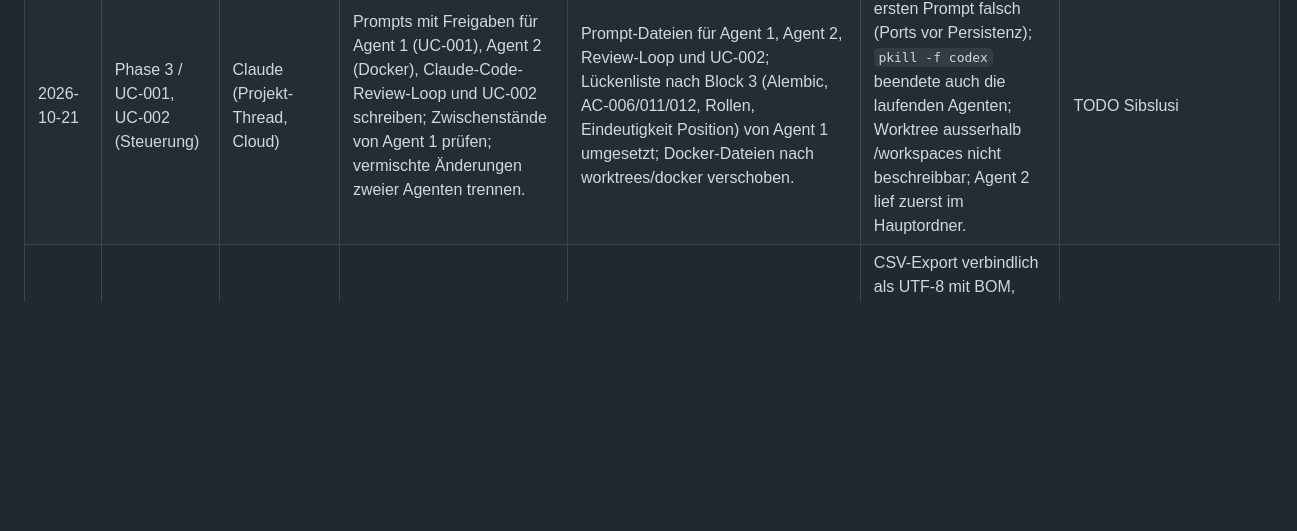
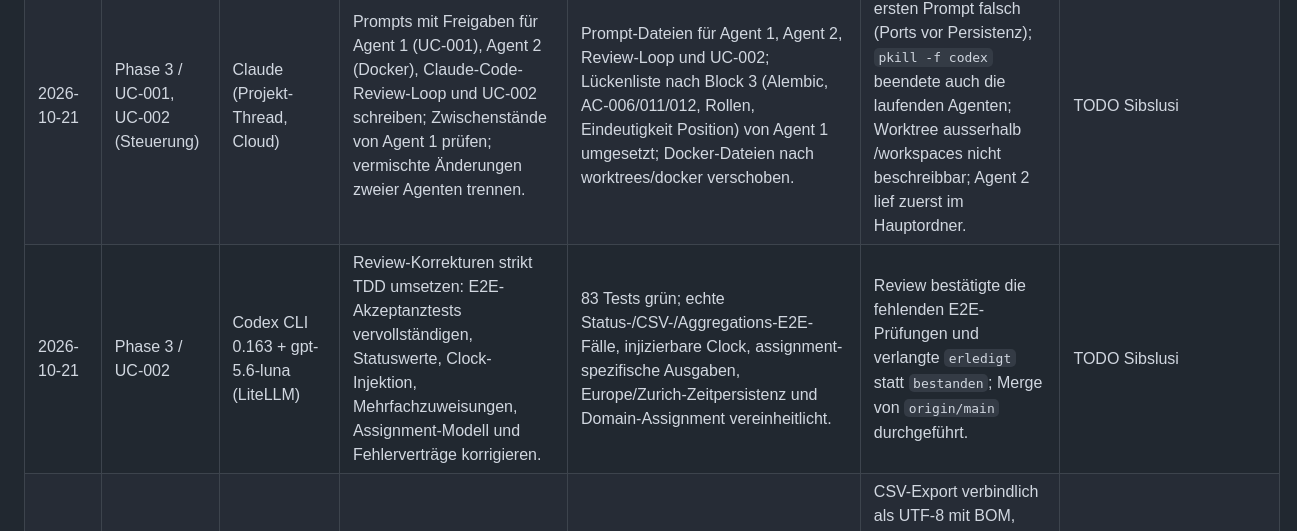
Before and after one commit to sibslusi/Project-AIAssisted, a Markdown page: docs/AI-LOG.md, the part around the change. GitHub-like rendering; blank space fills up the shorter version.

Commit message:
docs: log UC-002 review corrections

```diff
--- a/docs/AI-LOG.md
+++ b/docs/AI-LOG.md
@@ -46,6 +46,7 @@ Pro Agenten-Sitzung ein kurzer Eintrag. Daraus entsteht am Schluss die Reflexion
 | 2026-10-21 | Phase 3 / UC-001 | Codex CLI + gpt-5.6-luna | E2E-API-Tests für UC-001 ergänzen und die Vorbereitung für den PR korrigieren. | tests/e2e/test_uc001_workflow.py, Composition Root, Pflichtkonfiguration, Seed-Befehl und grüne Test-/Lint-Läufe | Review fand import_module-Umgehung des Import-Liners, fest verdrahtete SQLite-DB, Session-Secret im Code und DEMO_PASSWORD-Standardwert. | TODO Sibslusi |
 | 2026-10-21 | Phase 3 / UC-001 | Codex CLI + gpt-5.6-luna | Phase 3 nach Quality Gate und menschlicher Bestätigung abschliessen. | docs/TASKS.md auf STATUS done gesetzt; AC-012 gemäss ADR-003 unverändert bestätigt | keine | TODO Sibslusi |
 | 2026-10-21 | Phase 3 / UC-001, UC-002 (Steuerung) | Claude (Projekt-Thread, Cloud) | Prompts mit Freigaben für Agent 1 (UC-001), Agent 2 (Docker), Claude-Code-Review-Loop und UC-002 schreiben; Zwischenstände von Agent 1 prüfen; vermischte Änderungen zweier Agenten trennen. | Prompt-Dateien für Agent 1, Agent 2, Review-Loop und UC-002; Lückenliste nach Block 3 (Alembic, AC-006/011/012, Rollen, Eindeutigkeit Position) von Agent 1 umgesetzt; Docker-Dateien nach worktrees/docker verschoben. | Blockreihenfolge im ersten Prompt falsch (Ports vor Persistenz); `pkill -f codex` beendete auch die laufenden Agenten; Worktree ausserhalb /workspaces nicht beschreibbar; Agent 2 lief zuerst im Hauptordner. | TODO Sibslusi |
+| 2026-10-21 | Phase 3 / UC-002 | Codex CLI 0.163 + gpt-5.6-luna (LiteLLM) | Review-Korrekturen strikt TDD umsetzen: E2E-Akzeptanztests vervollständigen, Statuswerte, Clock-Injektion, Mehrfachzuweisungen, Assignment-Modell und Fehlerverträge korrigieren. | 83 Tests grün; echte Status-/CSV-/Aggregations-E2E-Fälle, injizierbare Clock, assignment-spezifische Ausgaben, Europe/Zurich-Zeitpersistenz und Domain-Assignment vereinheitlicht. | Review bestätigte die fehlenden E2E-Prüfungen und verlangte `erledigt` statt `bestanden`; Merge von `origin/main` durchgeführt. | TODO Sibslusi |
 | 2026-10-21 | Phase 3 / UC-002 | Codex CLI 0.163 + gpt-5.6-luna (LiteLLM) | UC-002 strikt TDD von Domain bis HTTP/E2E implementieren, prüfen und für das Quality Gate vorbereiten. | UC-002-Domain-, Application-, Persistenz-, CSV- und HTTP/E2E-Erweiterungen; 78 Tests grün, Ruff und Import-Linter grün. | CSV-Export verbindlich als UTF-8 mit BOM, Semikolon, CRLF, Europe/Zurich-ISO-Zeitpunkt ohne Punkte/Fehler festgelegt; Abteilung folgt aus der Zuweisung. | TODO Sibslusi |
 
 ## Phase-2-Vorbereitung
```
